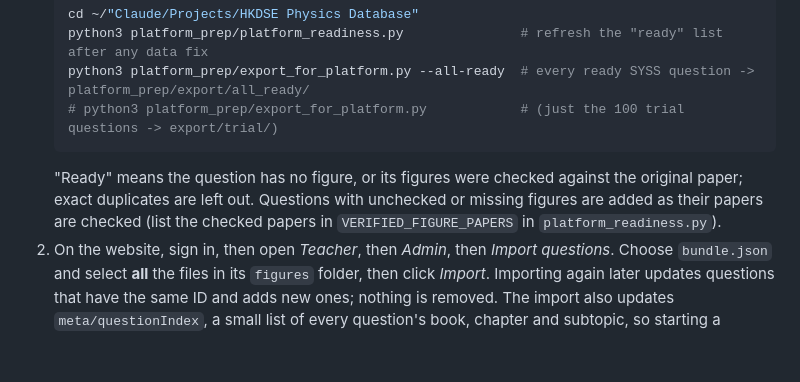
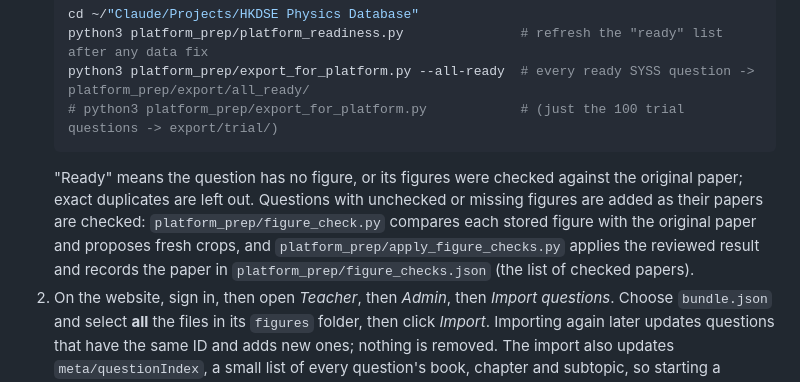
Before and after one commit to syssch/physics, a Markdown page: README.md, the part around the change. Drawn GitHub-style; blank space fills up the shorter version.

````diff
--- a/README.md
+++ b/README.md
@@ -82,8 +82,10 @@ Until this is done, test with teacher accounts or a few adult accounts.
    # python3 platform_prep/export_for_platform.py            # (just the 100 trial questions -> export/trial/)
    ```
    "Ready" means the question has no figure, or its figures were checked against the original paper;
-   exact duplicates are left out. Questions with unchecked or missing figures are added as their papers are checked
-   (list the checked papers in `VERIFIED_FIGURE_PAPERS` in `platform_readiness.py`).
+   exact duplicates are left out. Questions with unchecked or missing figures are added as their papers are checked:
+   `platform_prep/figure_check.py` compares each stored figure with the original paper and proposes fresh crops,
+   and `platform_prep/apply_figure_checks.py` applies the reviewed result and records the paper in
+   `platform_prep/figure_checks.json` (the list of checked papers).
 2. On the website, sign in, then open *Teacher*, then *Admin*, then *Import questions*. Choose
    `bundle.json` and select **all** the files in its `figures` folder, then click *Import*.
    Importing again later updates questions that have the same ID and adds new ones; nothing is removed.
````
